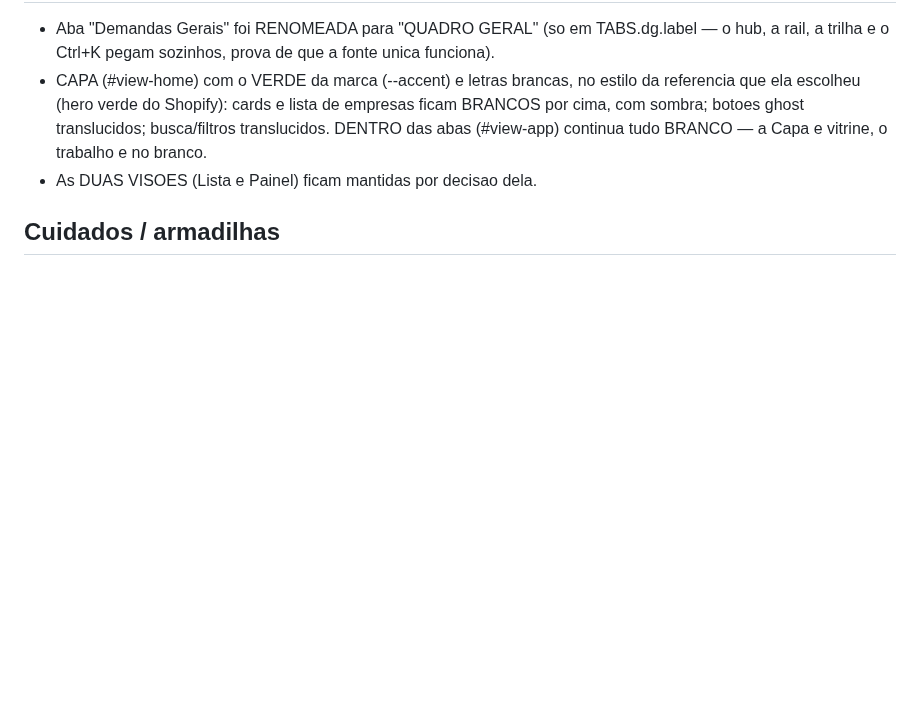
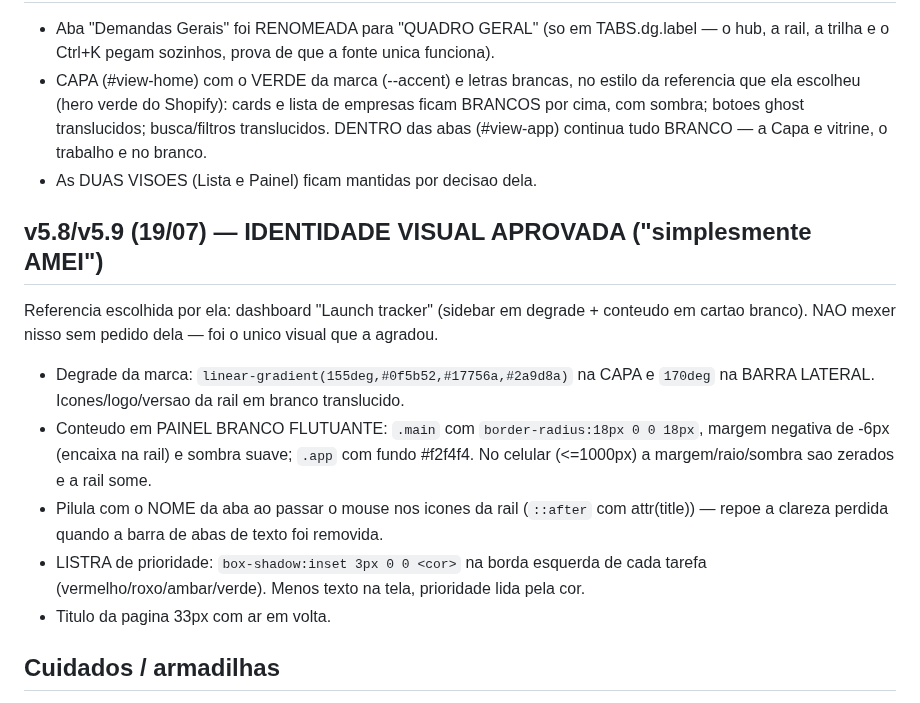
Before and after one commit to leticiaoliveira-gh/banco-demandas, a Markdown page: CONTINUIDADE.md, the part around the change. GitHub-like rendering; blank space fills up the shorter version.

Commit message:
CONTINUIDADE: v5.8/v5.9 (identidade visual aprovada por Le)

```diff
--- a/CONTINUIDADE.md
+++ b/CONTINUIDADE.md
@@ -201,6 +201,20 @@ empresa (Cabo Frio/CF e Arraial do Cabo/AC · Super Fricarnes).
   DENTRO das abas (#view-app) continua tudo BRANCO — a Capa e vitrine, o trabalho e no branco.
 - As DUAS VISOES (Lista e Painel) ficam mantidas por decisao dela.
 
+## v5.8/v5.9 (19/07) — IDENTIDADE VISUAL APROVADA ("simplesmente AMEI")
+Referencia escolhida por ela: dashboard "Launch tracker" (sidebar em degrade + conteudo
+em cartao branco). NAO mexer nisso sem pedido dela — foi o unico visual que a agradou.
+- Degrade da marca: `linear-gradient(155deg,#0f5b52,#17756a,#2a9d8a)` na CAPA e
+  `170deg` na BARRA LATERAL. Icones/logo/versao da rail em branco translucido.
+- Conteudo em PAINEL BRANCO FLUTUANTE: `.main` com `border-radius:18px 0 0 18px`,
+  margem negativa de -6px (encaixa na rail) e sombra suave; `.app` com fundo #f2f4f4.
+  No celular (<=1000px) a margem/raio/sombra sao zerados e a rail some.
+- Pilula com o NOME da aba ao passar o mouse nos icones da rail (`::after` com attr(title))
+  — repoe a clareza perdida quando a barra de abas de texto foi removida.
+- LISTRA de prioridade: `box-shadow:inset 3px 0 0 <cor>` na borda esquerda de cada tarefa
+  (vermelho/roxo/ambar/verde). Menos texto na tela, prioridade lida pela cor.
+- Titulo da pagina 33px com ar em volta.
+
 ## Cuidados / armadilhas
 - Dados dela são locais por navegador (no Lenovo, o navegador com dados é o CHROME).
   NUNCA sugerir limpar navegador/dados sem backup exportado antes. Seeds/dados de
```
